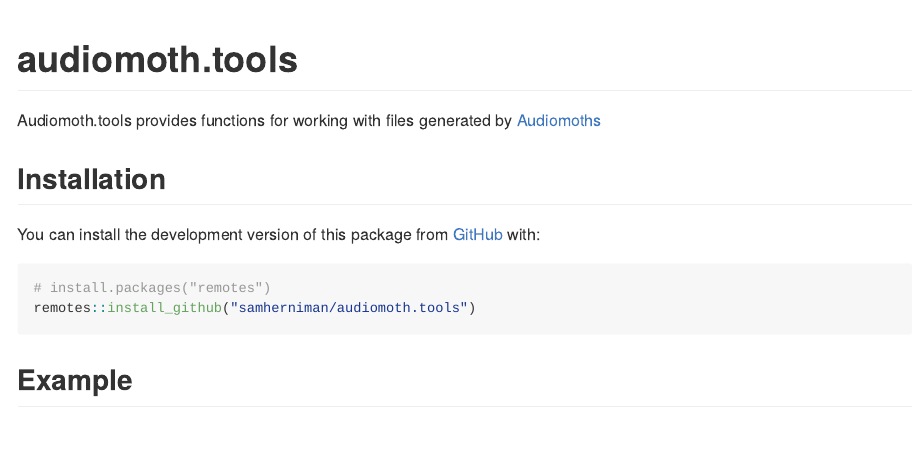
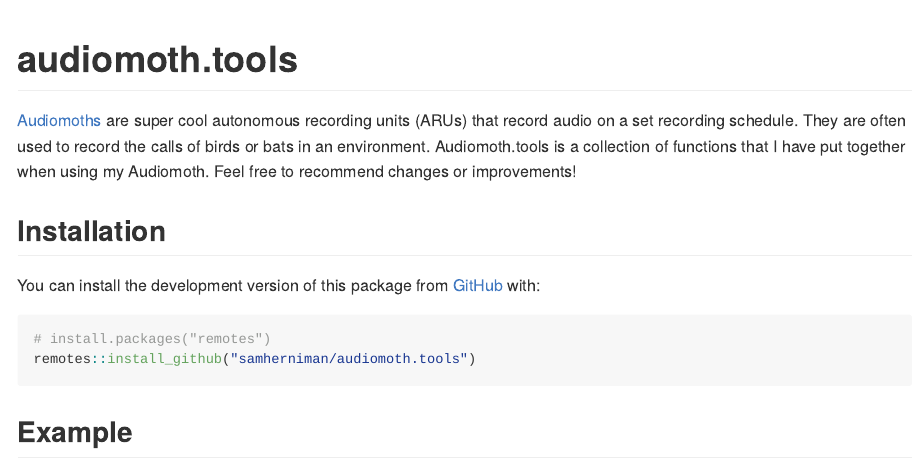
Before and after one commit to samherniman/audiomoth.tools, an R Markdown document (README.Rmd): the page in a window 1100 px wide, from its top. The pictures show the output file README.md that the author committed with the source, drawn offline in the style of GitHub; badge pictures from the web are left out.

Commit message:
updated readme

```diff
--- a/README.Rmd
+++ b/README.Rmd
@@ -20,7 +20,7 @@
 [![R-CMD-check](https://github.com/samherniman/audiomoth.tools/workflows/R-CMD-check/badge.svg)](https://github.com/samherniman/audiomoth.tools/actions)
 <!-- badges: end -->
 
-Audiomoth.tools provides functions for working with files generated by [Audiomoths](https://www.openacousticdevices.info/audiomoth)
+[Audiomoths](https://www.openacousticdevices.info/audiomoth) are super cool autonomous recording units (ARUs) that record audio on a set recording schedule. They are often used to record the calls of birds or bats in an environment. Audiomoth.tools is a collection of functions that I have put together when using my Audiomoth. Feel free to recommend changes or improvements!
 
 ## Installation
 
```
Also changed, not shown: README.md, 6 other files.
